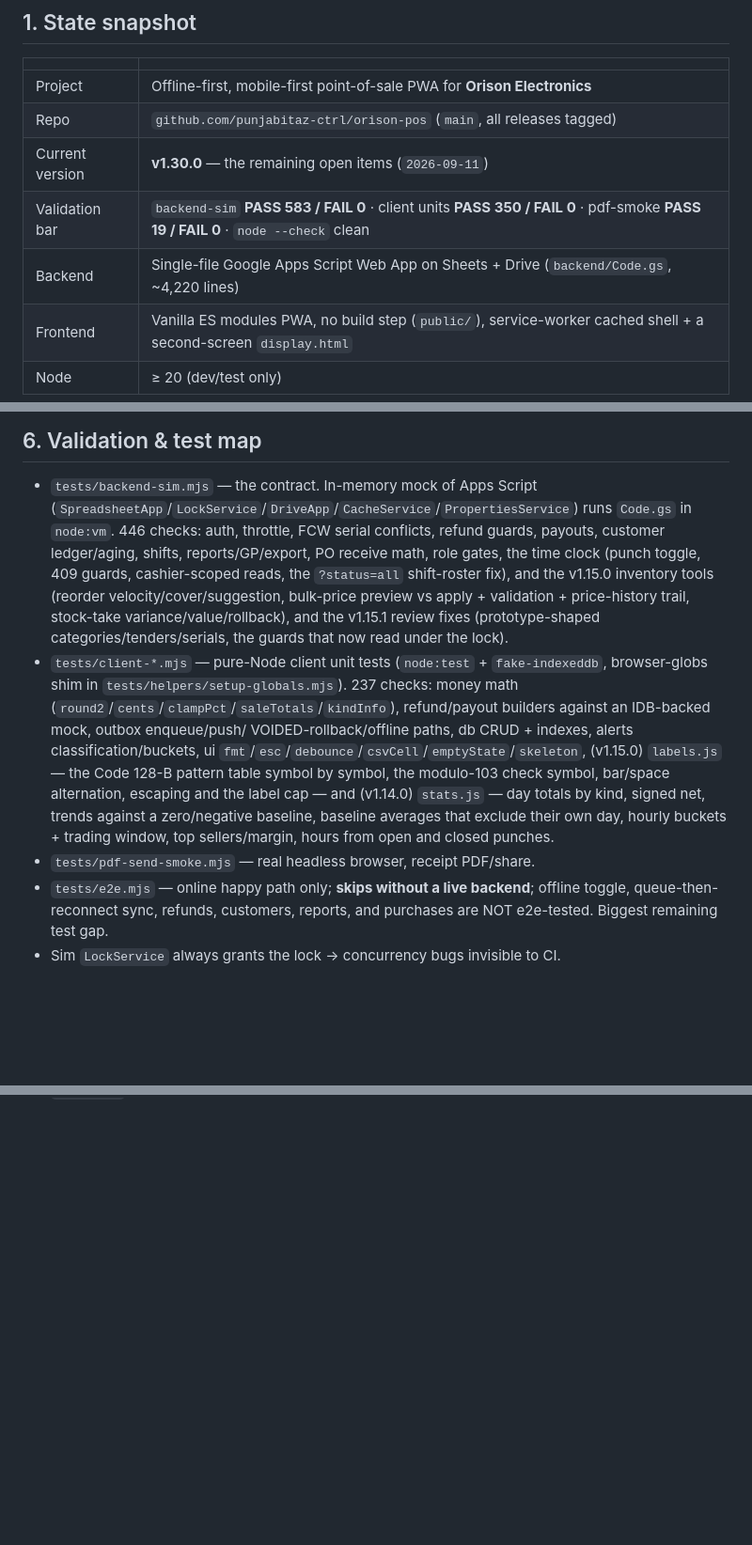
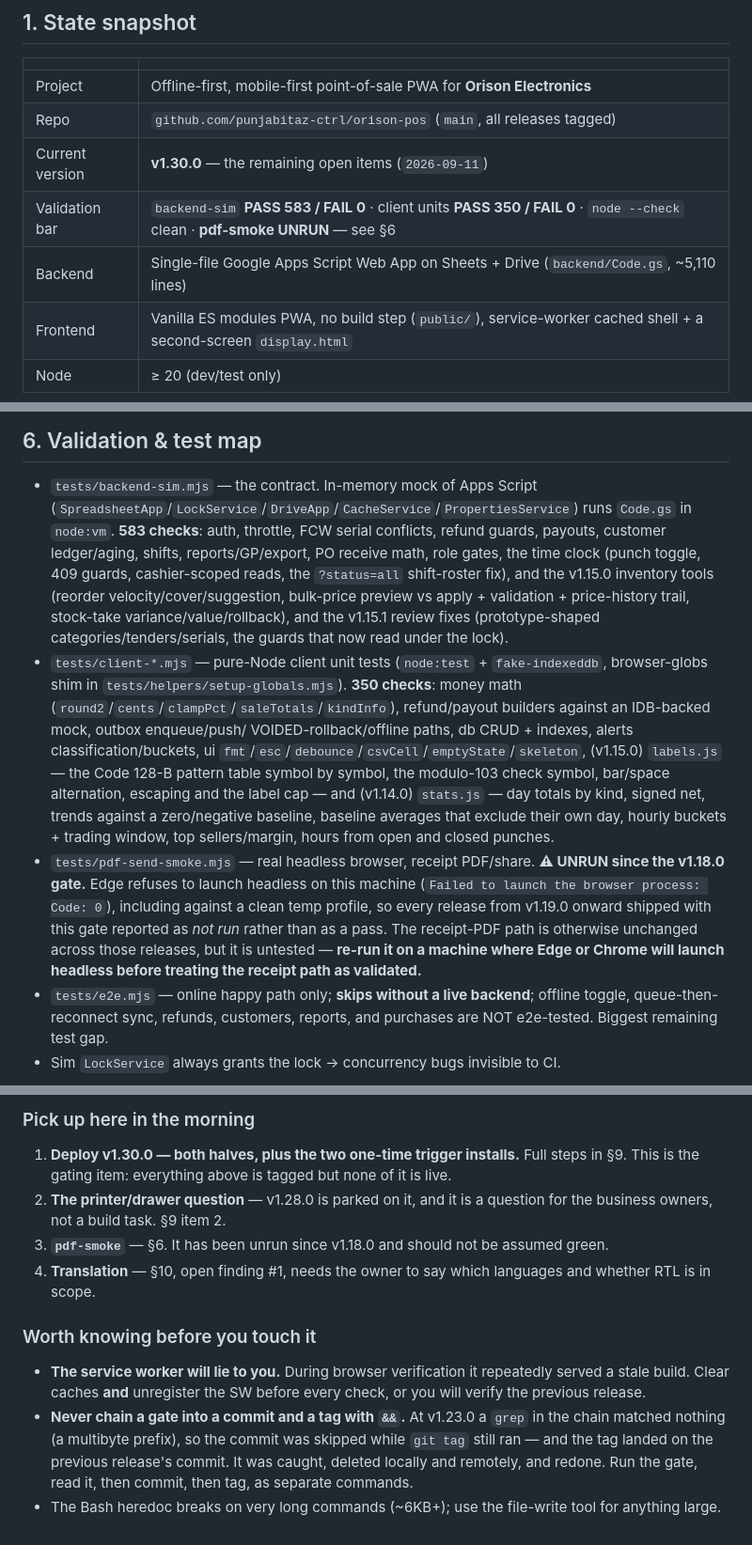
Before and after one commit to punjabitaz-ctrl/orison-pos, a Markdown page: HANDOVER.md, 3 parts joined by grey strips. Shown at 94% size. Drawn GitHub-style; blank space fills up the shorter version.

```diff
--- a/HANDOVER.md
+++ b/HANDOVER.md
@@ -14,8 +14,8 @@ record of truth; every feature is one tagged revision.
 | Project | Offline-first, mobile-first point-of-sale PWA for **Orison Electronics** |
 | Repo | `github.com/punjabitaz-ctrl/orison-pos` (`main`, all releases tagged) |
 | Current version | **v1.30.0** — the remaining open items (`2026-09-11`) |
-| Validation bar | `backend-sim` **PASS 583 / FAIL 0** · client units **PASS 350 / FAIL 0** · pdf-smoke **PASS 19 / FAIL 0** · `node --check` clean |
-| Backend | Single-file Google Apps Script Web App on Sheets + Drive (`backend/Code.gs`, ~4,220 lines) |
+| Validation bar | `backend-sim` **PASS 583 / FAIL 0** · client units **PASS 350 / FAIL 0** · `node --check` clean · **pdf-smoke UNRUN** — see §6 |
+| Backend | Single-file Google Apps Script Web App on Sheets + Drive (`backend/Code.gs`, ~5,110 lines) |
 | Frontend | Vanilla ES modules PWA, no build step (`public/`), service-worker cached shell + a second-screen `display.html` |
 | Node | ≥ 20 (dev/test only) |
 
@@ -354,7 +354,7 @@ admin/manager.
 
 - `tests/backend-sim.mjs` — the contract. In-memory mock of Apps Script
   (`SpreadsheetApp`/`LockService`/`DriveApp`/`CacheService`/`PropertiesService`)
-  runs `Code.gs` in `node:vm`. 446 checks: auth, throttle, FCW serial conflicts,
+  runs `Code.gs` in `node:vm`. **583 checks**: auth, throttle, FCW serial conflicts,
   refund guards, payouts, customer ledger/aging, shifts, reports/GP/export,
   PO receive math, role gates, the time clock (punch toggle, 409 guards,
   cashier-scoped reads, the `?status=all` shift-roster fix), and the v1.15.0
@@ -364,7 +364,7 @@ admin/manager.
   the guards that now read under the lock).
 - `tests/client-*.mjs` — pure-Node client unit tests (`node:test` +
   `fake-indexeddb`, browser-globs shim in `tests/helpers/setup-globals.mjs`).
-  237 checks: money math (`round2`/`cents`/`clampPct`/`saleTotals`/`kindInfo`),
+  **350 checks**: money math (`round2`/`cents`/`clampPct`/`saleTotals`/`kindInfo`),
   refund/payout builders against an IDB-backed mock, outbox enqueue/push/
   VOIDED-rollback/offline paths, db CRUD + indexes, alerts classification/buckets,
   ui `fmt`/`esc`/`debounce`/`csvCell`/`emptyState`/`skeleton`, (v1.15.0)
@@ -375,6 +375,13 @@ admin/manager.
   exclude their own day, hourly buckets + trading window, top sellers/margin,
   hours from open and closed punches.
 - `tests/pdf-send-smoke.mjs` — real headless browser, receipt PDF/share.
+  **⚠ UNRUN since the v1.18.0 gate.** Edge refuses to launch headless on this
+  machine (`Failed to launch the browser process: Code: 0`), including against
+  a clean temp profile, so every release from v1.19.0 onward shipped with this
+  gate reported as *not run* rather than as a pass. The receipt-PDF path is
+  otherwise unchanged across those releases, but it is untested — **re-run it
+  on a machine where Edge or Chrome will launch headless before treating the
+  receipt path as validated.**
 - `tests/e2e.mjs` — online happy path only; **skips without a live backend**;
   offline toggle, queue-then-reconnect sync, refunds, customers, reports, and
   purchases are NOT e2e-tested. Biggest remaining test gap.
@@ -589,0 +612,24 @@ with what each would cost. Nothing below is silently ignored.
+### Pick up here in the morning
+
+1. **Deploy v1.30.0 — both halves, plus the two one-time trigger installs.**
+   Full steps in §9. This is the gating item: everything above is tagged but
+   none of it is live.
+2. **The printer/drawer question** — v1.28.0 is parked on it, and it is a
+   question for the business owners, not a build task. §9 item 2.
+3. **`pdf-smoke`** — §6. It has been unrun since v1.18.0 and should not be
+   assumed green.
+4. **Translation** — §10, open finding #1, needs the owner to say which
+   languages and whether RTL is in scope.
+
+### Worth knowing before you touch it
+
+- **The service worker will lie to you.** During browser verification it
+  repeatedly served a stale build. Clear caches **and** unregister the SW
+  before every check, or you will verify the previous release.
+- **Never chain a gate into a commit and a tag with `&&`.** At v1.23.0 a
+  `grep` in the chain matched nothing (a multibyte prefix), so the commit was
+  skipped while `git tag` still ran — and the tag landed on the previous
+  release's commit. It was caught, deleted locally and remotely, and redone.
+  Run the gate, read it, then commit, then tag, as separate commands.
+- The Bash heredoc breaks on very long commands (~6KB+); use the file-write
+  tool for anything large.
```
Also changed, not shown: other parts of HANDOVER.md (+116 -101 lines).
